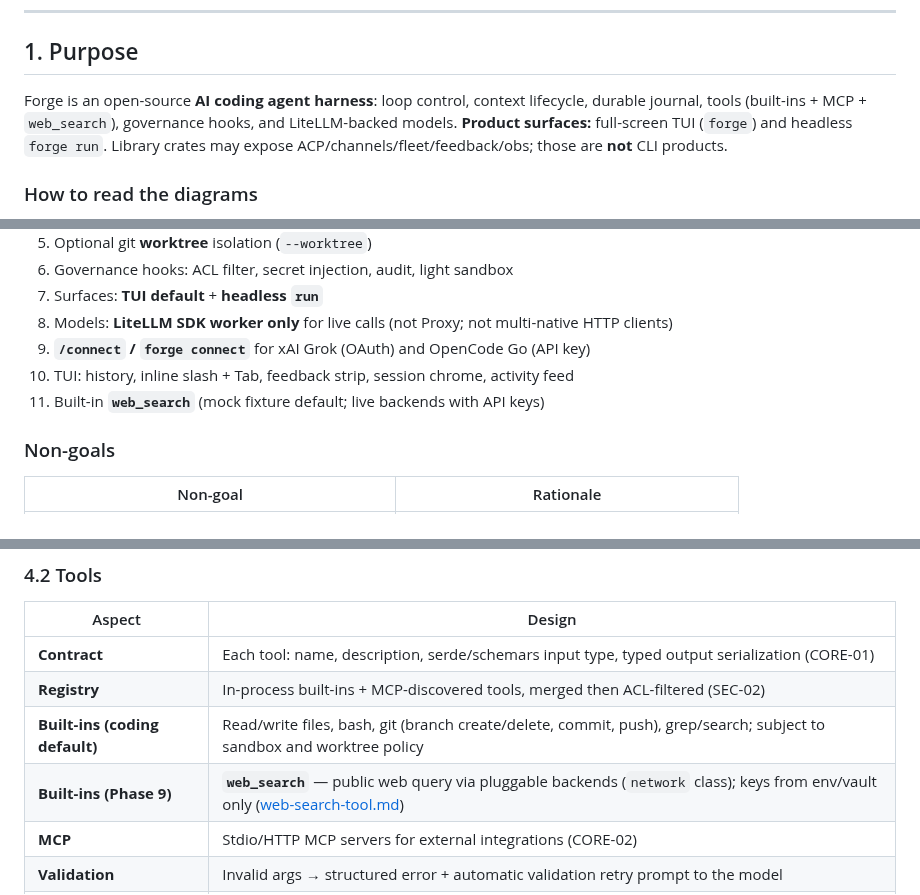
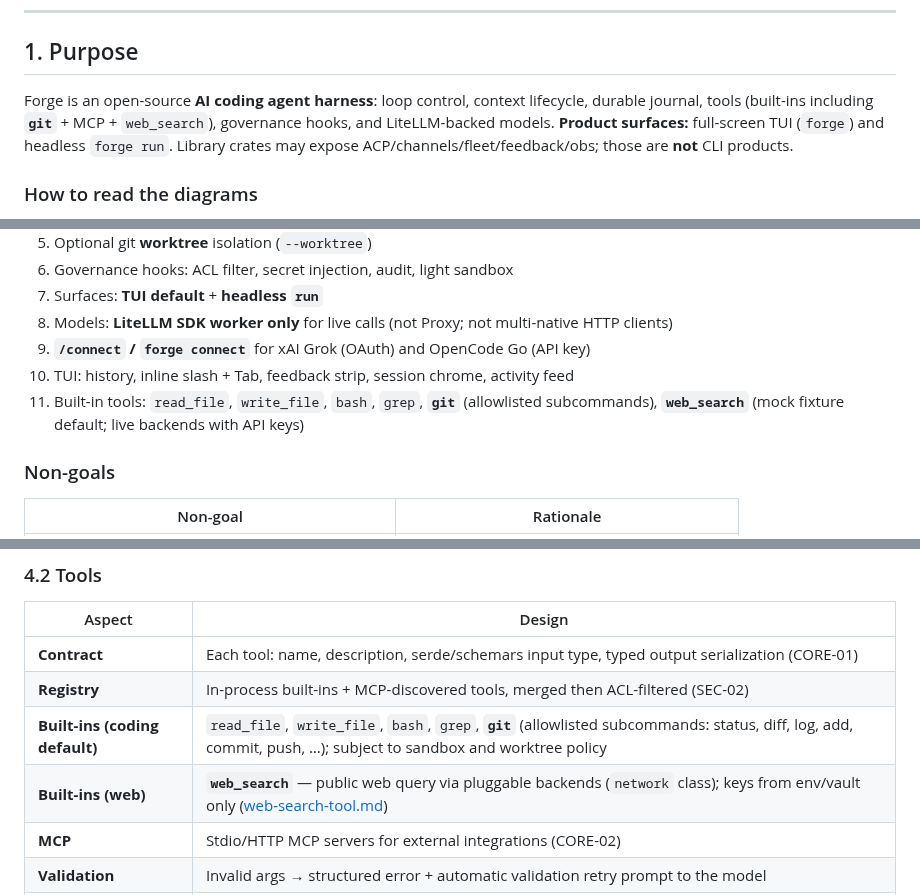
Before and after one commit to NorviaLabs/forge, a Markdown page: docs/architecture.md, 3 parts joined by grey strips. Drawn GitHub-style.

```diff
--- a/docs/architecture.md
+++ b/docs/architecture.md
@@ -12,7 +12,7 @@
 
 ## 1. Purpose
 
-Forge is an open-source **AI coding agent harness**: loop control, context lifecycle, durable journal, tools (built-ins + MCP + `web_search`), governance hooks, and LiteLLM-backed models. **Product surfaces:** full-screen TUI (`forge`) and headless `forge run`. Library crates may expose ACP/channels/fleet/feedback/obs; those are **not** CLI products.
+Forge is an open-source **AI coding agent harness**: loop control, context lifecycle, durable journal, tools (built-ins including **`git`** + MCP + `web_search`), governance hooks, and LiteLLM-backed models. **Product surfaces:** full-screen TUI (`forge`) and headless `forge run`. Library crates may expose ACP/channels/fleet/feedback/obs; those are **not** CLI products.
 
 ### How to read the diagrams
 
@@ -45,7 +45,8 @@ The product sits in the agentic stack as follows:
 8. Models: **LiteLLM SDK worker only** for live calls (not Proxy; not multi-native HTTP clients)
 9. **`/connect` / `forge connect`** for xAI Grok (OAuth) and OpenCode Go (API key)
 10. TUI: history, inline slash + Tab, feedback strip, session chrome, activity feed
-11. Built-in **`web_search`** (mock fixture default; live backends with API keys)
+11. Built-in tools: `read_file`, `write_file`, `bash`, `grep`, **`git`** (allowlisted subcommands), **`web_search`** (mock fixture default; live backends with API keys)
+
 
 ### Non-goals
 
@@ -264,8 +265,8 @@ A **session** is a durable unit of agent work (one interactive chat, one CI job,
 |--------|--------|
 | **Contract** | Each tool: name, description, serde/schemars input type, typed output serialization (CORE-01) |
 | **Registry** | In-process built-ins + MCP-discovered tools, merged then ACL-filtered (SEC-02) |
-| **Built-ins (coding default)** | Read/write files, bash, git (branch create/delete, commit, push), grep/search; subject to sandbox and worktree policy |
-| **Built-ins (Phase 9)** | **`web_search`** — public web query via pluggable backends (`network` class); keys from env/vault only ([web-search-tool.md](./designs/web-search-tool.md)) |
+| **Built-ins (coding default)** | `read_file`, `write_file`, `bash`, `grep`, **`git`** (allowlisted subcommands: status, diff, log, add, commit, push, …); subject to sandbox and worktree policy |
+| **Built-ins (web)** | **`web_search`** — public web query via pluggable backends (`network` class); keys from env/vault only ([web-search-tool.md](./designs/web-search-tool.md)) |
 | **MCP** | Stdio/HTTP MCP servers for external integrations (CORE-02) |
 | **Validation** | Invalid args → structured error + automatic validation retry prompt to the model |
 | **Execution path** | Journal intent → ACL/sandbox → inject credentials → run → journal result → context ingest (or offload) |
```
Also changed, not shown: other parts of docs/architecture.md (+2 -2 lines), README.md (+2 -1 lines), docs/images/architecture.png, 1 other file.
